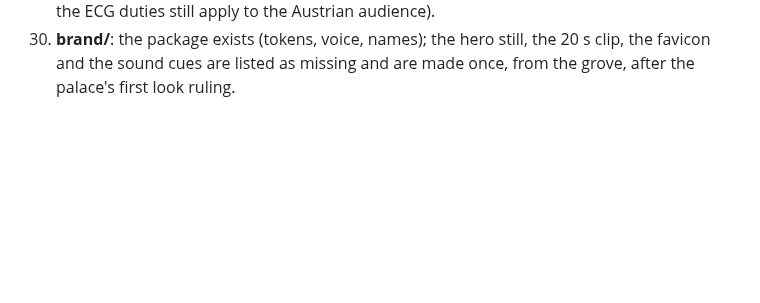
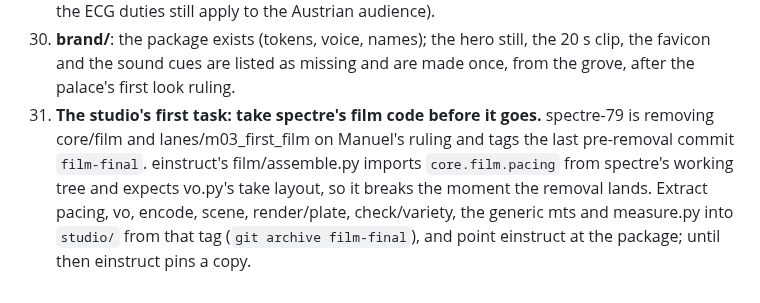
Before and after one commit to weichseltree/orchard, a Markdown page: docs/BACKLOG.md, the part around the change. Rendered like a GitHub page; blank space fills up the shorter version.

Commit message:
Backlog: take spectre's film code from the film-final tag before the removal breaks einstruct
Co-Authored-By: Claude Fable 5.1 <noreply@anthropic.com>

```diff
--- a/docs/BACKLOG.md
+++ b/docs/BACKLOG.md
@@ -228,3 +228,12 @@ reviewed. What each asks next:
 30. **brand/**: the package exists (tokens, voice, names); the hero still,
     the 20 s clip, the favicon and the sound cues are listed as missing and
     are made once, from the grove, after the palace's first look ruling.
+31. **The studio's first task: take spectre's film code before it goes.**
+    spectre-79 is removing core/film and lanes/m03_first_film on Manuel's
+    ruling and tags the last pre-removal commit `film-final`. einstruct's
+    film/assemble.py imports `core.film.pacing` from spectre's working
+    tree and expects vo.py's take layout, so it breaks the moment the
+    removal lands. Extract pacing, vo, encode, scene, render/plate,
+    check/variety, the generic mts and measure.py into `studio/` from
+    that tag (`git archive film-final`), and point einstruct at the
+    package; until then einstruct pins a copy.
```
